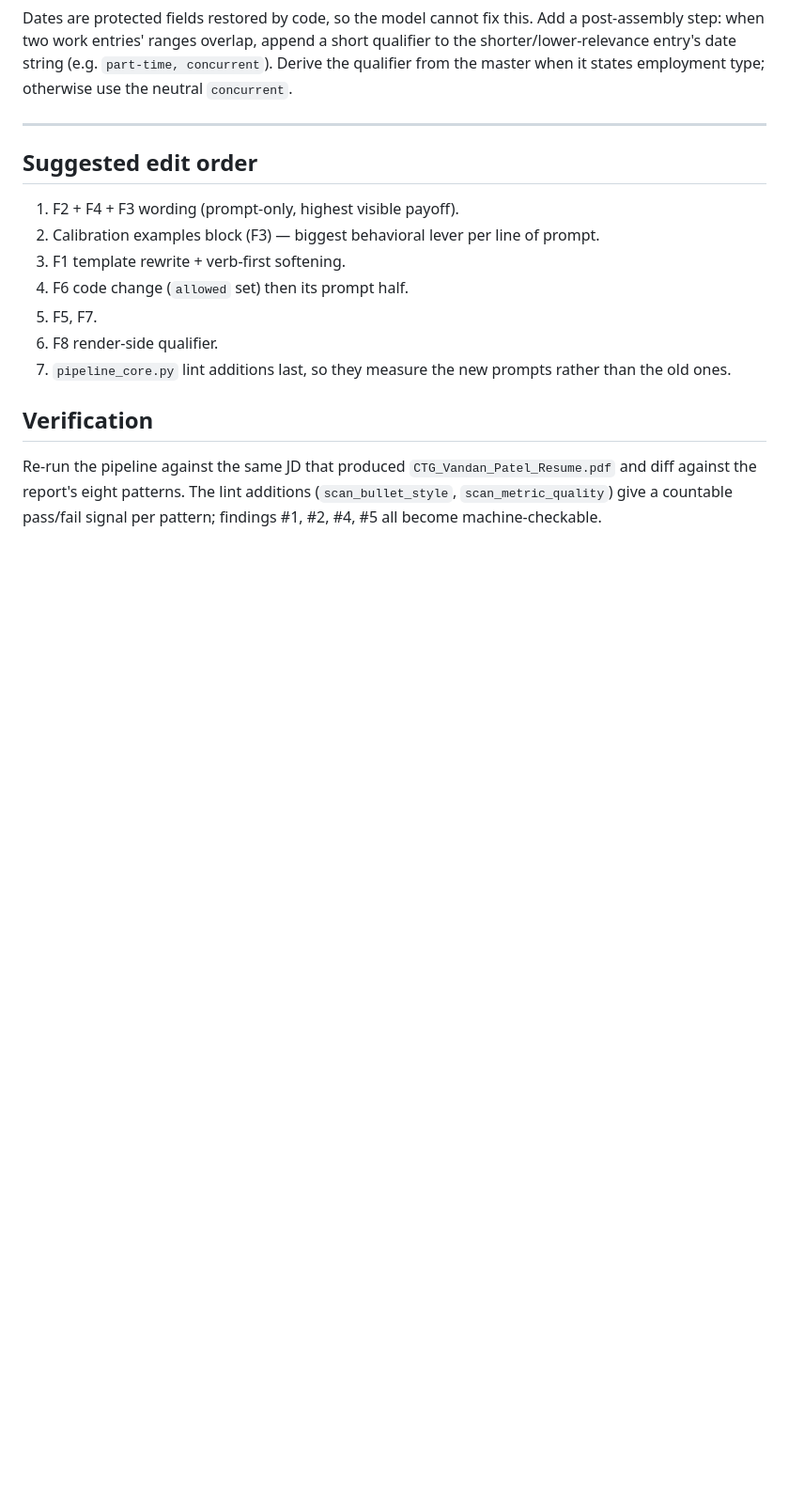
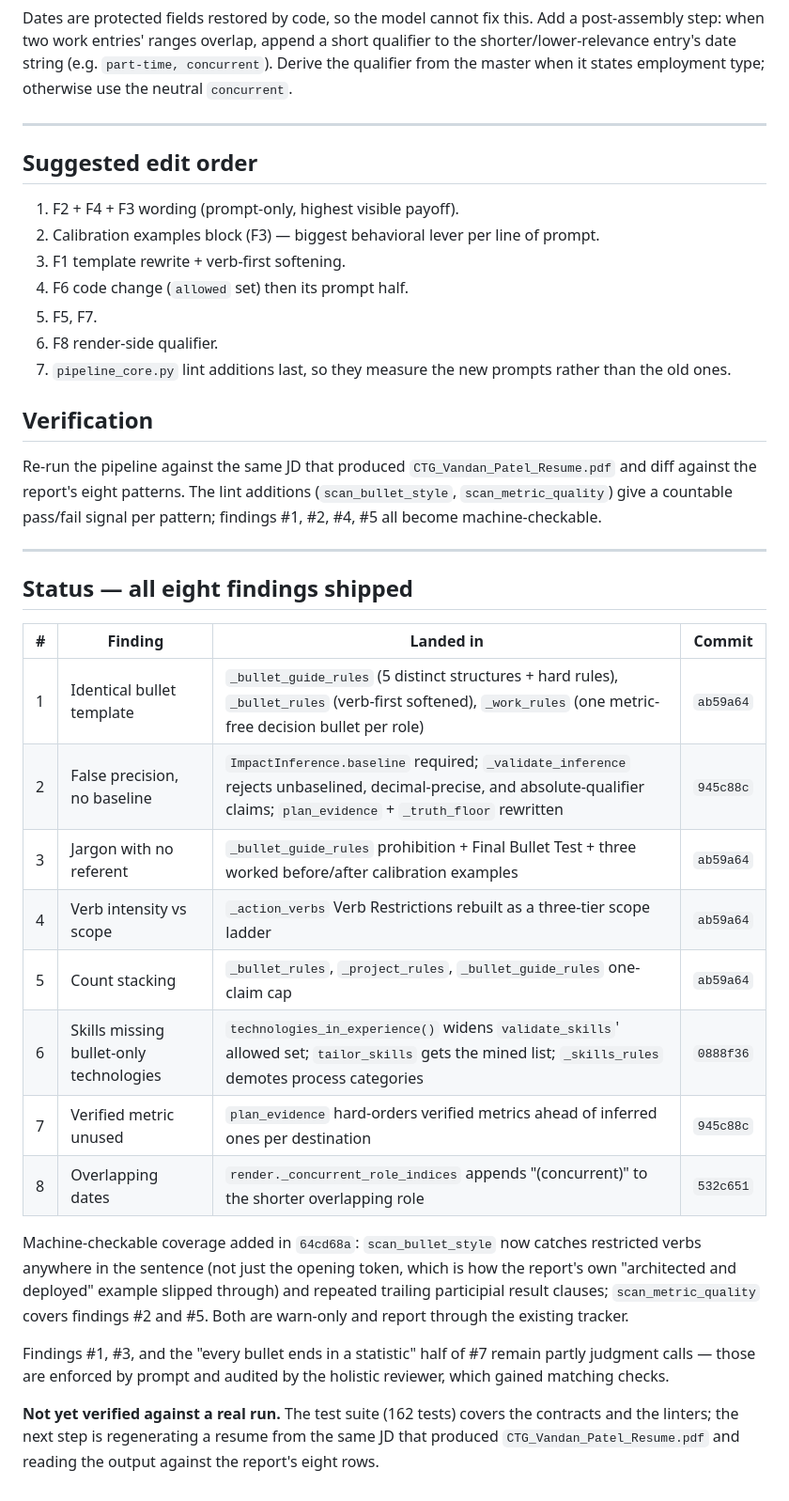
Before and after one commit to Vandanp14/ATS_Resume_Tailor_Agent, a Markdown page: docs/voice-fix-plan.md, the part around the change. Shown at 94% size. Drawn GitHub-style; blank space fills up the shorter version.

Commit message:
docs: record which change closed each QA finding
Co-Authored-By: Claude Opus 5 <noreply@anthropic.com>

```diff
--- a/docs/voice-fix-plan.md
+++ b/docs/voice-fix-plan.md
@@ -179,3 +179,33 @@ Re-run the pipeline against the same JD that produced `CTG_Vandan_Patel_Resume.p
 and diff against the report's eight patterns. The lint additions
 (`scan_bullet_style`, `scan_metric_quality`) give a countable pass/fail signal
 per pattern; findings #1, #2, #4, #5 all become machine-checkable.
+
+---
+
+## Status — all eight findings shipped
+
+| # | Finding | Landed in | Commit |
+|---|---------|-----------|--------|
+| 1 | Identical bullet template | `_bullet_guide_rules` (5 distinct structures + hard rules), `_bullet_rules` (verb-first softened), `_work_rules` (one metric-free decision bullet per role) | `ab59a64` |
+| 2 | False precision, no baseline | `ImpactInference.baseline` required; `_validate_inference` rejects unbaselined, decimal-precise, and absolute-qualifier claims; `plan_evidence` + `_truth_floor` rewritten | `945c88c` |
+| 3 | Jargon with no referent | `_bullet_guide_rules` prohibition + Final Bullet Test + three worked before/after calibration examples | `ab59a64` |
+| 4 | Verb intensity vs scope | `_action_verbs` Verb Restrictions rebuilt as a three-tier scope ladder | `ab59a64` |
+| 5 | Count stacking | `_bullet_rules`, `_project_rules`, `_bullet_guide_rules` one-claim cap | `ab59a64` |
+| 6 | Skills missing bullet-only technologies | `technologies_in_experience()` widens `validate_skills`' allowed set; `tailor_skills` gets the mined list; `_skills_rules` demotes process categories | `0888f36` |
+| 7 | Verified metric unused | `plan_evidence` hard-orders verified metrics ahead of inferred ones per destination | `945c88c` |
+| 8 | Overlapping dates | `render._concurrent_role_indices` appends "(concurrent)" to the shorter overlapping role | `532c651` |
+
+Machine-checkable coverage added in `64cd68a`: `scan_bullet_style` now catches
+restricted verbs anywhere in the sentence (not just the opening token, which is
+how the report's own "architected and deployed" example slipped through) and
+repeated trailing participial result clauses; `scan_metric_quality` covers
+findings #2 and #5. Both are warn-only and report through the existing tracker.
+
+Findings #1, #3, and the "every bullet ends in a statistic" half of #7 remain
+partly judgment calls — those are enforced by prompt and audited by the
+holistic reviewer, which gained matching checks.
+
+**Not yet verified against a real run.** The test suite (162 tests) covers the
+contracts and the linters; the next step is regenerating a resume from the same
+JD that produced `CTG_Vandan_Patel_Resume.pdf` and reading the output against
+the report's eight rows.
```
